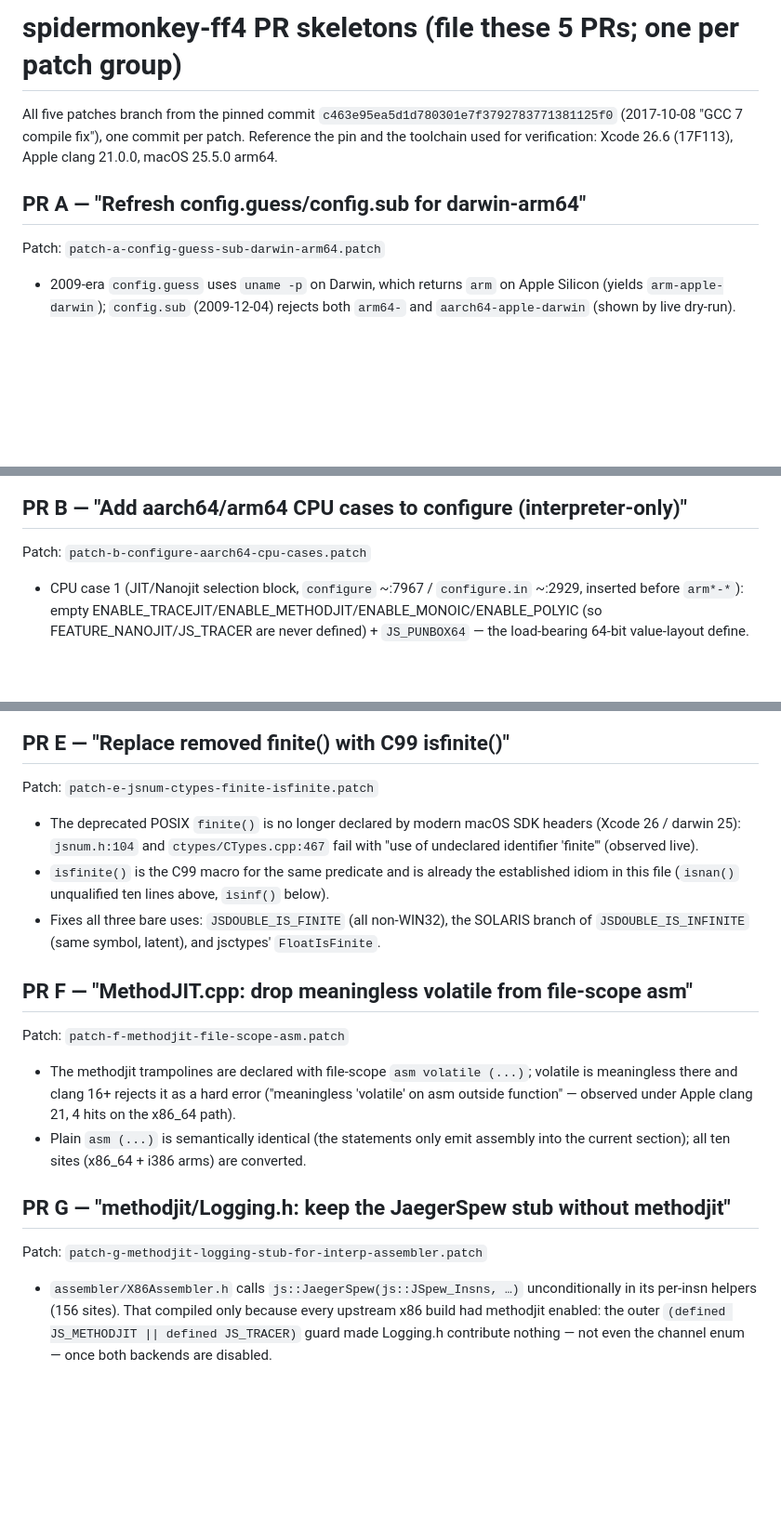
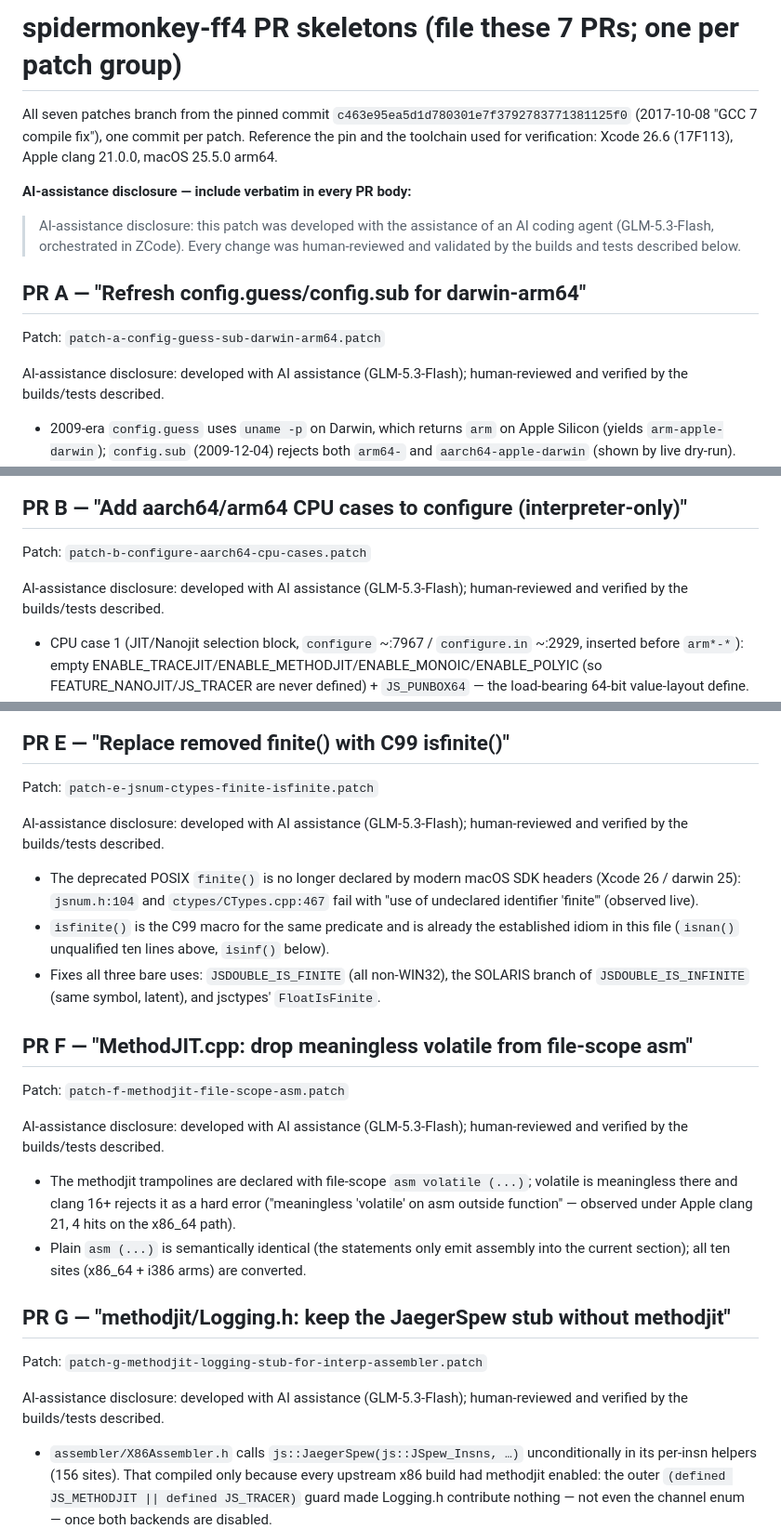
Before and after one commit to Depal1/mozillajs-macos, a Markdown page: patches/PR-NOTES.md, 3 parts joined by grey strips. Shown at 93% size. Rendered like a GitHub page; blank space fills up the shorter version.

Commit message:
PR-NOTES: AI-assistance disclosure (GLM-5.3-Flash) in every PR body + header; fix stale PR count (5->7)

```diff
--- a/patches/PR-NOTES.md
+++ b/patches/PR-NOTES.md
@@ -1,13 +1,21 @@
-# spidermonkey-ff4 PR skeletons (file these 5 PRs; one per patch group)
+# spidermonkey-ff4 PR skeletons (file these 7 PRs; one per patch group)
 
-All five patches branch from the pinned commit
+All seven patches branch from the pinned commit
 `c463e95ea5d1d780301e7f3792783771381125f0` (2017-10-08 "GCC 7 compile fix"),
 one commit per patch. Reference the pin and the toolchain used for
 verification: Xcode 26.6 (17F113), Apple clang 21.0.0, macOS 25.5.0 arm64.
 
+**AI-assistance disclosure — include verbatim in every PR body:**
+
+> AI-assistance disclosure: this patch was developed with the assistance of an
+> AI coding agent (GLM-5.3-Flash, orchestrated in ZCode). Every change was
+> human-reviewed and validated by the builds and tests described below.
+
 ## PR A — "Refresh config.guess/config.sub for darwin-arm64"
 
 Patch: `patch-a-config-guess-sub-darwin-arm64.patch`
+
+AI-assistance disclosure: developed with AI assistance (GLM-5.3-Flash); human-reviewed and verified by the builds/tests described.
 
 - 2009-era `config.guess` uses `uname -p` on Darwin, which returns `arm` on
   Apple Silicon (yields `arm-apple-darwin`); `config.sub` (2009-12-04) rejects
@@ -31,6 +39,8 @@ Patch: `patch-a-config-guess-sub-darwin-arm64.patch`
 
 Patch: `patch-b-configure-aarch64-cpu-cases.patch`
 
+AI-assistance disclosure: developed with AI assistance (GLM-5.3-Flash); human-reviewed and verified by the builds/tests described.
+
 - CPU case 1 (JIT/Nanojit selection block, `configure` ~:7967 /
   `configure.in` ~:2929, inserted before `arm*-*`): empty
   ENABLE_TRACEJIT/ENABLE_METHODJIT/ENABLE_MONOIC/ENABLE_POLYIC (so
@@ -82,6 +96,8 @@ Patch: `patch-d-jsgcchunk-darwin-low47-va.patch`
 
 Patch: `patch-e-jsnum-ctypes-finite-isfinite.patch`
 
+AI-assistance disclosure: developed with AI assistance (GLM-5.3-Flash); human-reviewed and verified by the builds/tests described.
+
 - The deprecated POSIX `finite()` is no longer declared by modern macOS SDK
   headers (Xcode 26 / darwin 25): `jsnum.h:104` and `ctypes/CTypes.cpp:467`
   fail with "use of undeclared identifier 'finite'" (observed live).
@@ -96,6 +112,8 @@ Patch: `patch-e-jsnum-ctypes-finite-isfinite.patch`
 
 Patch: `patch-f-methodjit-file-scope-asm.patch`
 
+AI-assistance disclosure: developed with AI assistance (GLM-5.3-Flash); human-reviewed and verified by the builds/tests described.
+
 - The methodjit trampolines are declared with file-scope
   `asm volatile (...)`; volatile is meaningless there and clang 16+
   rejects it as a hard error ("meaningless 'volatile' on asm outside
@@ -107,6 +125,8 @@ Patch: `patch-f-methodjit-file-scope-asm.patch`
 ## PR G — "methodjit/Logging.h: keep the JaegerSpew stub without methodjit"
 
 Patch: `patch-g-methodjit-logging-stub-for-interp-assembler.patch`
+
+AI-assistance disclosure: developed with AI assistance (GLM-5.3-Flash); human-reviewed and verified by the builds/tests described.
 
 - `assembler/X86Assembler.h` calls `js::JaegerSpew(js::JSpew_Insns, …)`
   unconditionally in its per-insn helpers (156 sites). That compiled only
```
Also changed, not shown: other parts of patches/PR-NOTES.md (+4 -0 lines).
